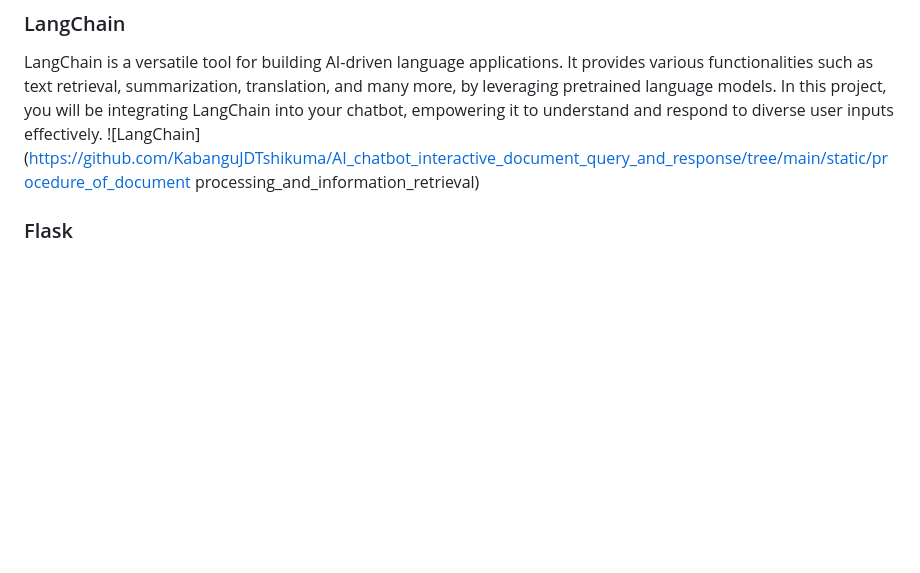
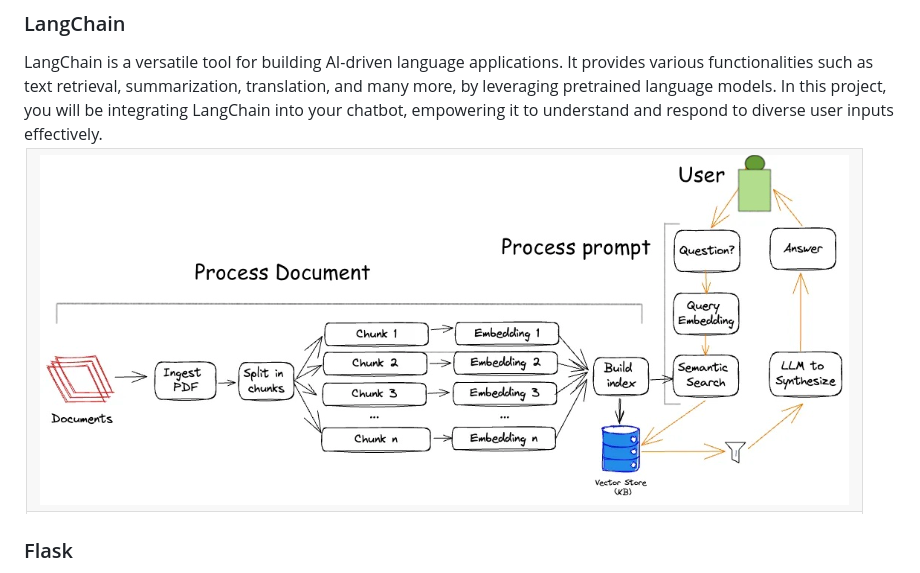
Before and after one commit to KabanguJDTshikuma/AI_chatbot_interactive_document_query_and_response, a Markdown page: README.md, the part around the change. Rendered like a GitHub page; blank space fills up the shorter version.

Commit message:
update README with correct LangChain image link and add project configuration files

```diff
--- a/README.md
+++ b/README.md
@@ -13,7 +13,7 @@ Chatbots are software applications designed to engage in human-like conversation
 
 ### LangChain
 LangChain is a versatile tool for building AI-driven language applications. It provides various functionalities such as text retrieval, summarization, translation, and many more, by leveraging pretrained language models. In this project, you will be integrating LangChain into your chatbot, empowering it to understand and respond to diverse user inputs effectively.
-![LangChain](https://github.com/KabanguJDTshikuma/AI_chatbot_interactive_document_query_and_response/tree/main/static/procedure_of_document processing_and_information_retrieval)
+![LangChain](https://github.com/KabanguJDTshikuma/AI_chatbot_interactive_document_query_and_response/blob/main/static/procedure_of_document%20processing_and_information_retrieval.png)
 
 ### Flask
 Flask is a lightweight and flexible web framework for Python, known for its simplicity and speed. A web framework is a software framework designed to support the development of web applications, including the creation of web servers, and management of HTTP requests and responses.
```
